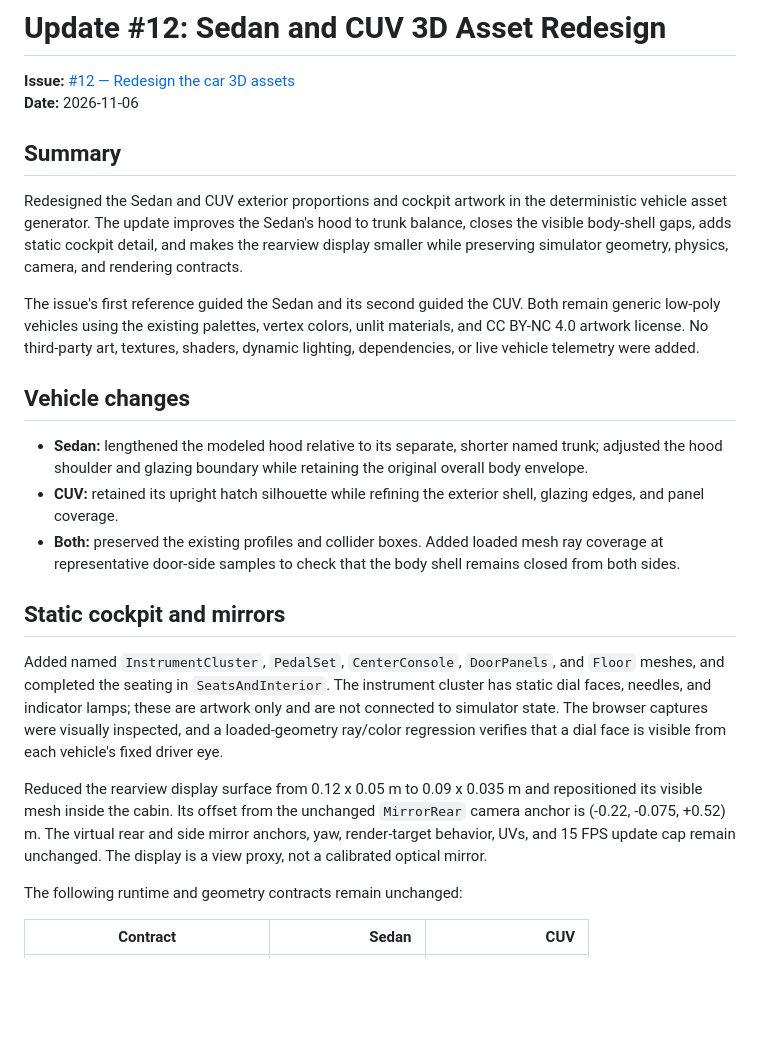
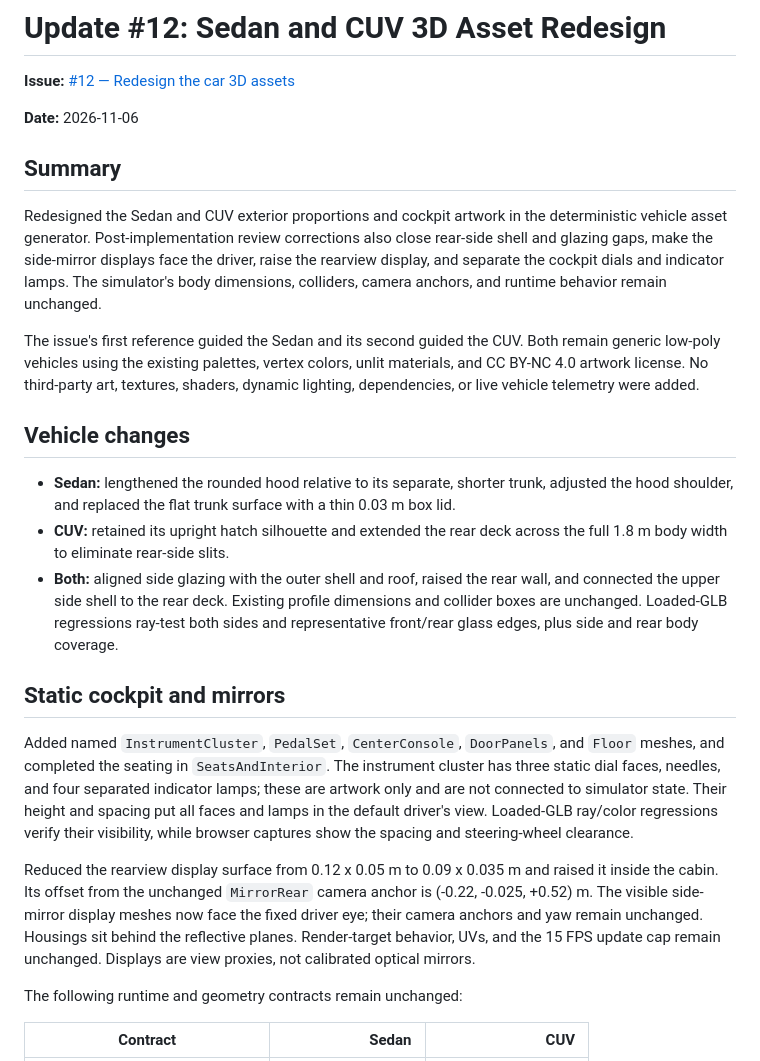
Before and after one commit to nguyenviettung7691/park-core, a Markdown page: docs/update-12-car-3d-asset-redesign.md, the part around one of its changes. GitHub-like rendering; blank space fills up the shorter version.

```diff
--- a/docs/update-12-car-3d-asset-redesign.md
+++ b/docs/update-12-car-3d-asset-redesign.md
@@ -1,15 +1,17 @@
 # Update #12: Sedan and CUV 3D Asset Redesign
 
 **Issue:** [#12 — Redesign the car 3D assets](https://github.com/nguyenviettung7691/park-core/issues/12)
+
 **Date:** 2026-11-06
 
 ## Summary
 
 Redesigned the Sedan and CUV exterior proportions and cockpit artwork in the
-deterministic vehicle asset generator. The update improves the Sedan's hood to
-trunk balance, closes the visible body-shell gaps, adds static cockpit detail,
-and makes the rearview display smaller while preserving simulator geometry,
-physics, camera, and rendering contracts.
+deterministic vehicle asset generator. Post-implementation review corrections
+also close rear-side shell and glazing gaps, make the side-mirror displays face
+the driver, raise the rearview display, and separate the cockpit dials and
+indicator lamps. The simulator's body dimensions, colliders, camera anchors,
+and runtime behavior remain unchanged.
 
 The issue's first reference guided the Sedan and its second guided the CUV.
 Both remain generic low-poly vehicles using the existing palettes, vertex
@@ -19,29 +21,34 @@ were added.
 
 ## Vehicle changes
 
-- **Sedan:** lengthened the modeled hood relative to its separate, shorter
-  named trunk; adjusted the hood shoulder and glazing boundary while retaining
-  the original overall body envelope.
-- **CUV:** retained its upright hatch silhouette while refining the exterior
-  shell, glazing edges, and panel coverage.
-- **Both:** preserved the existing profiles and collider boxes. Added loaded
-  mesh ray coverage at representative door-side samples to check that the body
-  shell remains closed from both sides.
+- **Sedan:** lengthened the rounded hood relative to its separate, shorter
+  trunk, adjusted the hood shoulder, and replaced the flat trunk surface with
+  a thin 0.03 m box lid.
+- **CUV:** retained its upright hatch silhouette and extended the rear deck
+  across the full 1.8 m body width to eliminate rear-side slits.
+- **Both:** aligned side glazing with the outer shell and roof, raised the rear
+  wall, and connected the upper side shell to the rear deck. Existing profile
+  dimensions and collider boxes are unchanged. Loaded-GLB regressions ray-test
+  both sides and representative front/rear glass edges, plus side and rear
+  body coverage.
 
 ## Static cockpit and mirrors
 
 Added named `InstrumentCluster`, `PedalSet`, `CenterConsole`, `DoorPanels`, and
 `Floor` meshes, and completed the seating in `SeatsAndInterior`. The instrument
-cluster has static dial faces, needles, and indicator lamps; these are artwork
-only and are not connected to simulator state. The browser captures were
-visually inspected, and a loaded-geometry ray/color regression verifies that a
-dial face is visible from each vehicle's fixed driver eye.
+cluster has three static dial faces, needles, and four separated indicator
+lamps; these are artwork only and are not connected to simulator state. Their
+height and spacing put all faces and lamps in the default driver's view.
+Loaded-GLB ray/color regressions verify their visibility, while browser
+captures show the spacing and steering-wheel clearance.
 
 Reduced the rearview display surface from 0.12 x 0.05 m to 0.09 x 0.035 m and
-repositioned its visible mesh inside the cabin. Its offset from the unchanged
-`MirrorRear` camera anchor is (-0.22, -0.075, +0.52) m. The virtual rear and
-side mirror anchors, yaw, render-target behavior, UVs, and 15 FPS update cap
-remain unchanged. The display is a view proxy, not a calibrated optical mirror.
+raised it inside the cabin. Its offset from the unchanged `MirrorRear` camera
+anchor is (-0.22, -0.025, +0.52) m. The visible side-mirror display meshes now
+face the fixed driver eye; their camera anchors and yaw remain unchanged.
+Housings sit behind the reflective planes. Render-target behavior, UVs, and
+the 15 FPS update cap remain unchanged. Displays are view proxies, not
+calibrated optical mirrors.
 
 The following runtime and geometry contracts remain unchanged:
 
```
Also changed, not shown: other parts of docs/update-12-car-3d-asset-redesign.md (+30 -24 lines), docs/phase-8-asset-catalog.md (+41 -33 lines), docs/images/phase-8/cuv-cockpit.png, docs/images/phase-8/cuv-front.png, docs/images/phase-8/cuv-rear.png, docs/images/phase-8/sedan-cockpit.png, docs/images/phase-8/sedan-front.png, docs/images/phase-8/sedan-rear.png, 7 other files.
